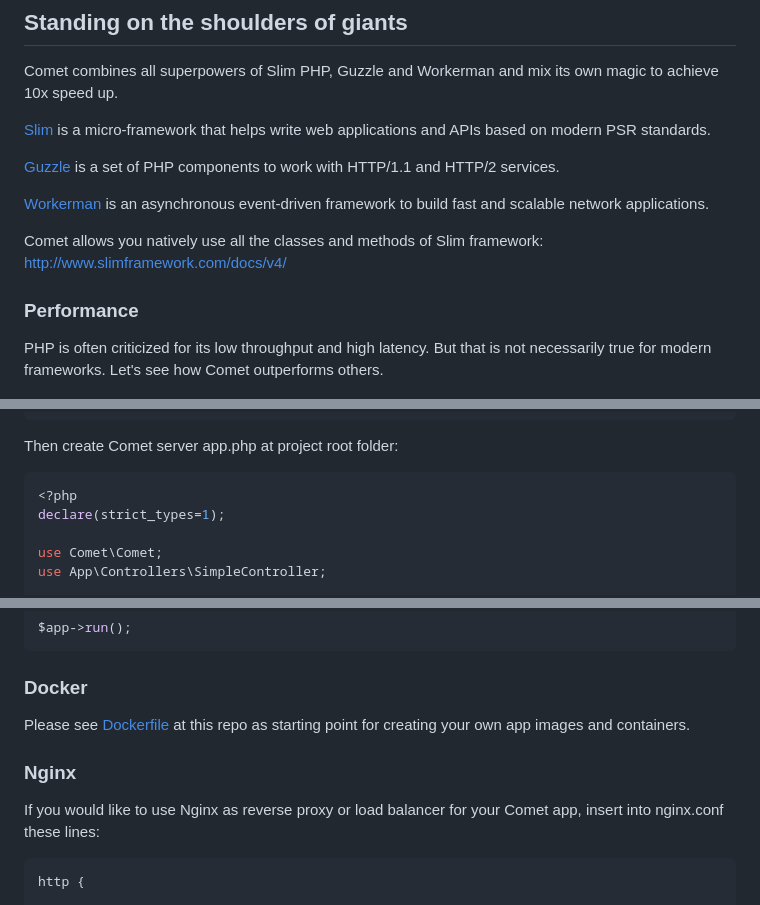
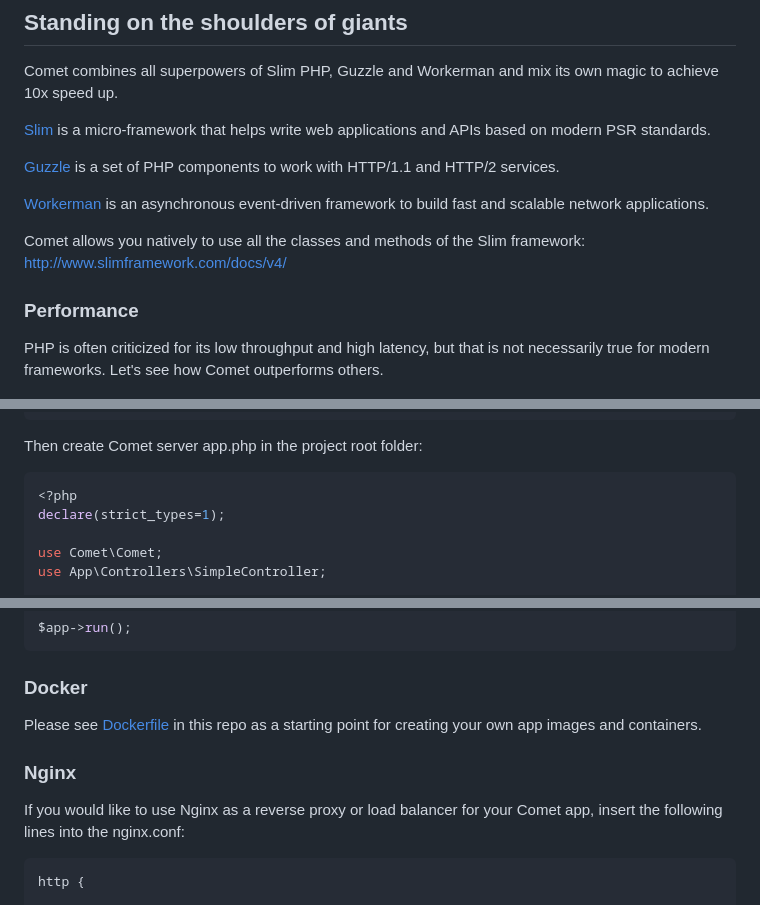
Before and after one commit to gotzmann/comet, a Markdown page: README.md, 3 parts joined by grey strips. GitHub-like rendering.

````diff
--- a/README.md
+++ b/README.md
@@ -35,11 +35,12 @@ Comet combines all superpowers of Slim PHP, Guzzle and Workerman and mix its own
 
 [Workerman](https://github.com/walkor/Workerman) is an asynchronous event-driven framework to build fast and scalable network applications.
 
-Comet allows you natively use all the classes and methods of Slim framework: http://www.slimframework.com/docs/v4/
+Comet allows you natively to use all the classes and methods of the Slim framework: http://www.slimframework.com/docs/v4/
 
 ### Performance
 
-PHP is often criticized for its low throughput and high latency. But that is not necessarily true for modern frameworks. Let's see how Comet outperforms others.
+PHP is often criticized for its low throughput and high latency, but that is not necessarily true for modern frameworks.
+Let's see how Comet outperforms others.
 
 <p align="center">
   <img src="docs/performance-1000.jpg">
@@ -242,7 +248,7 @@ class SimpleController
 }
 ```
 
-Then create Comet server app.php at project root folder:
+Then create Comet server app.php in the project root folder:
 
 ```php
 <?php
@@ -312,11 +320,12 @@ $app->run();
 
 ### Docker
 
-Please see [Dockerfile](Dockerfile) at this repo as starting point for creating your own app images and containers.
+Please see [Dockerfile](Dockerfile) in this repo as a starting point for creating your own app images and containers.
 
 ### Nginx
 
-If you would like to use Nginx as reverse proxy or load balancer for your Comet app, insert into nginx.conf these lines:
+If you would like to use Nginx as a reverse proxy or load balancer for your Comet app, insert the following lines into
+the nginx.conf:
 
 ```php
 http {
````
Also changed, not shown: other parts of README.md (+37 -28 lines).
